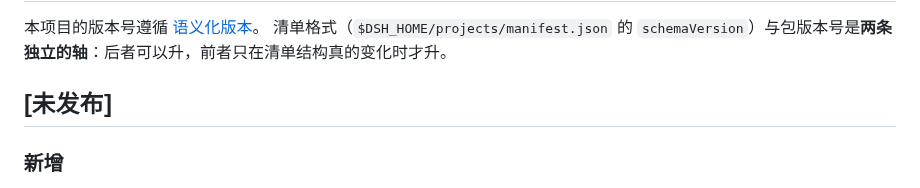
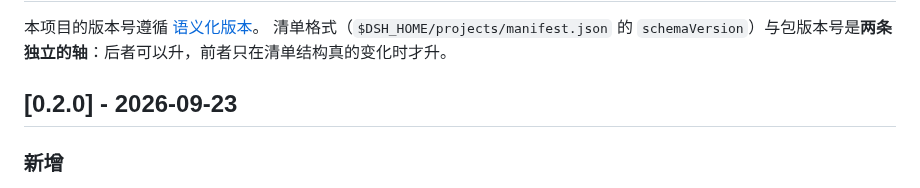
Before and after one commit to fryghost/dsh-loom, a Markdown page: CHANGELOG.md, the part around the change. GitHub-like rendering.

```diff
--- a/CHANGELOG.md
+++ b/CHANGELOG.md
@@ -3,7 +3,7 @@
 本项目的版本号遵循 [语义化版本](https://semver.org/lang/zh-CN/)。
 清单格式（`$DSH_HOME/projects/manifest.json` 的 `schemaVersion`）与包版本号是**两条独立的轴**：后者可以升，前者只在清单结构真的变化时才升。
 
-## [未发布]
+## [0.2.0] - 2026-09-23
 
 ### 新增
 
```
Also changed, not shown: README.md (+6 -0 lines), docs/assets/sidebar.png (added), 1 other file.
